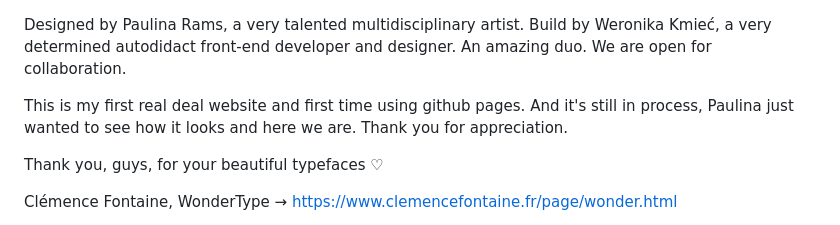
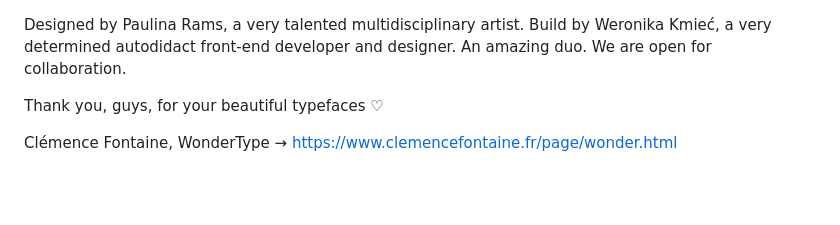
Before and after one commit to Kmetho/paulinarams, a Markdown page: README.md, the part around the change. Rendered like a GitHub page; blank space fills up the shorter version.

```diff
--- a/README.md
+++ b/README.md
@@ -3,9 +3,6 @@ Build by Weronika Kmieć, a very determined autodidact front-end developer and d
 An amazing duo.
 We are open for collaboration.
 
-This is my first real deal website and first time using github pages.
-And it's still in process, Paulina just wanted to see how it looks and here we are.
-Thank you for appreciation.
 
 Thank you, guys, for your beautiful typefaces ♡
 
```
